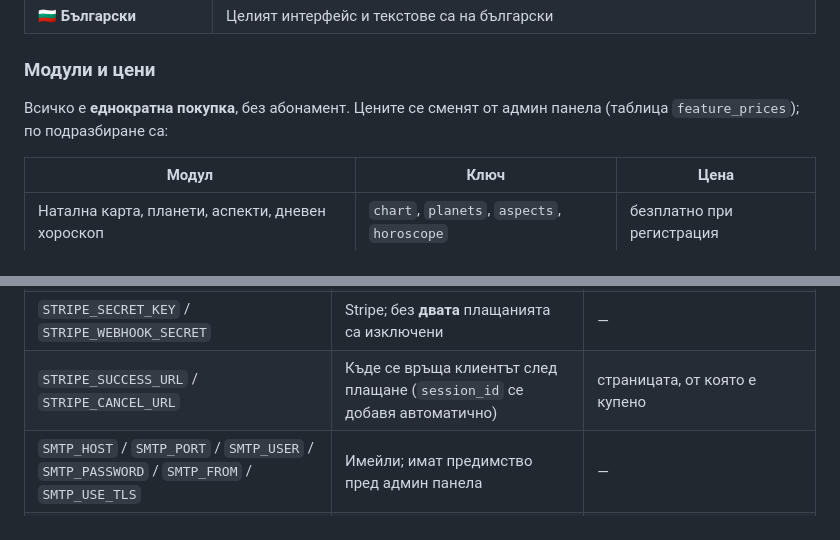
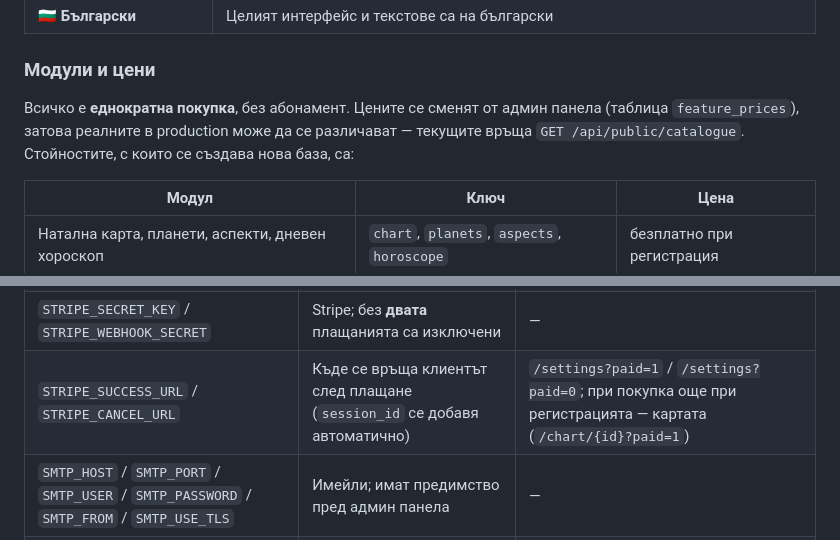
Before and after one commit to soulkeeper131/miralog, a Markdown page: README.md, 2 parts joined by grey strips. GitHub-like rendering.

```diff
--- a/README.md
+++ b/README.md
@@ -30,7 +30,9 @@
 ### Модули и цени
 
 Всичко е **еднократна покупка**, без абонамент. Цените се сменят от
-админ панела (таблица `feature_prices`); по подразбиране са:
+админ панела (таблица `feature_prices`), затова реалните в production може
+да се различават — текущите връща `GET /api/public/catalogue`. Стойностите,
+с които се създава нова база, са:
 
 | Модул | Ключ | Цена |
 |-------|------|------|
@@ -185,7 +187,7 @@ SMTP, SEO, марката, OAuth и юридическите данни мога
 | `SE_EPHE_PATH` | Swiss Ephemeris файлове | `./ephe` (`/app/ephe` в Docker) |
 | `ANTHROPIC_API_KEY` / `DEEPSEEK_API_KEY` / `OPENAI_API_KEY` | AI ключ, ако не е зададен в админ панела | — |
 | `STRIPE_SECRET_KEY` / `STRIPE_WEBHOOK_SECRET` | Stripe; без **двата** плащанията са изключени | — |
-| `STRIPE_SUCCESS_URL` / `STRIPE_CANCEL_URL` | Къде се връща клиентът след плащане (`session_id` се добавя автоматично) | страницата, от която е купено |
+| `STRIPE_SUCCESS_URL` / `STRIPE_CANCEL_URL` | Къде се връща клиентът след плащане (`session_id` се добавя автоматично) | `/settings?paid=1` / `/settings?paid=0`; при покупка още при регистрацията — картата (`/chart/{id}?paid=1`) |
 | `SMTP_HOST` / `SMTP_PORT` / `SMTP_USER` / `SMTP_PASSWORD` / `SMTP_FROM` / `SMTP_USE_TLS` | Имейли; имат предимство пред админ панела | — |
 | `GOOGLE_CLIENT_ID` / `GOOGLE_CLIENT_SECRET` / `FACEBOOK_APP_ID` / `FACEBOOK_APP_SECRET` | Социален вход; имат предимство пред админ панела | — |
 | `SENTRY_DSN` | Следене на грешки (личните данни се чистят) | — |
```
Also changed, not shown: CLAUDE.md (+4 -2 lines), docs/DEPLOY.md (+10 -0 lines).
